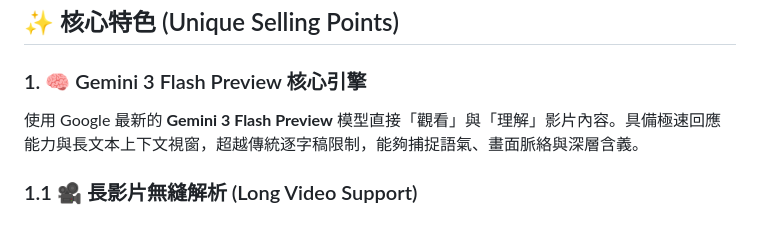
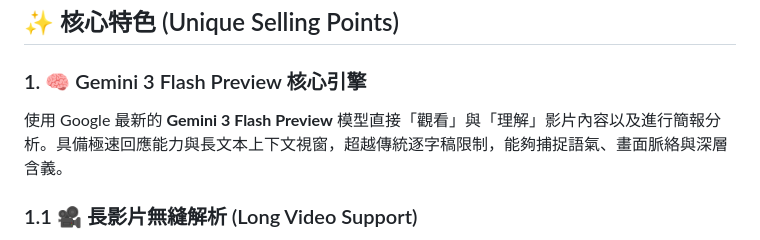
Before and after one commit to bangdoll/youtube_summary, a Markdown page: README.md, the part around the change. Rendered like a GitHub page.

```diff
--- a/README.md
+++ b/README.md
@@ -6,7 +6,7 @@
 ## ✨ 核心特色 (Unique Selling Points)
 
 ### 1. 🧠 Gemini 3 Flash Preview 核心引擎
-使用 Google 最新的 **Gemini 3 Flash Preview** 模型直接「觀看」與「理解」影片內容。具備極速回應能力與長文本上下文視窗，超越傳統逐字稿限制，能夠捕捉語氣、畫面脈絡與深層含義。
+使用 Google 最新的 **Gemini 3 Flash Preview** 模型直接「觀看」與「理解」影片內容以及進行簡報分析。具備極速回應能力與長文本上下文視窗，超越傳統逐字稿限制，能夠捕捉語氣、畫面脈絡與深層含義。
 
 ### 1.1 🎥 長影片無縫解析 (Long Video Support)
 針對超過 3 小時的超長影片 (如法說會、長時間直播)，系統具備自動切換的 **Audio Fallback** 機制。當影片超過 Gemini 視覺分析限制時，會自動下載音訊並上傳分析，確保內容不漏接。內建 **PO Token** 技術有效繞過 Bot 偵測。
```
Also changed, not shown: CHANGELOG.md (+23 -0 lines).
